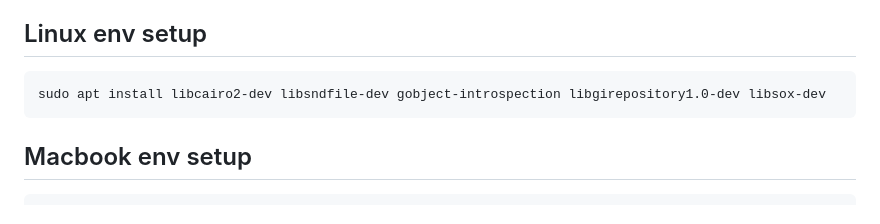
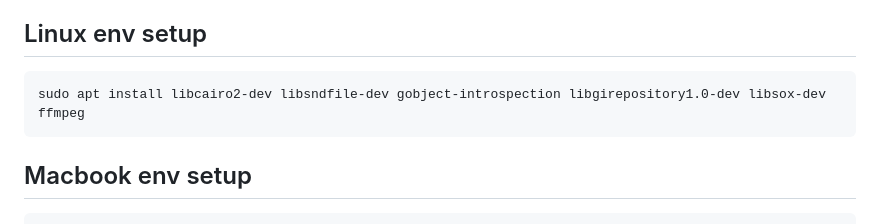
Before and after one commit to ryanz22/PestDataprocess, a Markdown page: README.md, the part around the change. GitHub-like rendering.

Commit message:
add apt ffmpeg

````diff
--- a/README.md
+++ b/README.md
@@ -8,7 +8,7 @@
 ## Linux env setup
 
 ```sh
-sudo apt install libcairo2-dev libsndfile-dev gobject-introspection libgirepository1.0-dev libsox-dev
+sudo apt install libcairo2-dev libsndfile-dev gobject-introspection libgirepository1.0-dev libsox-dev ffmpeg
 ```
 
 ## Macbook env setup
````
